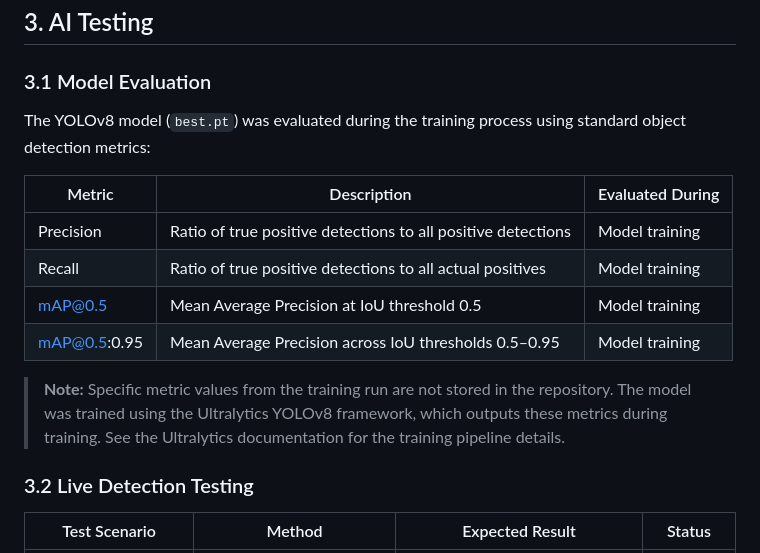
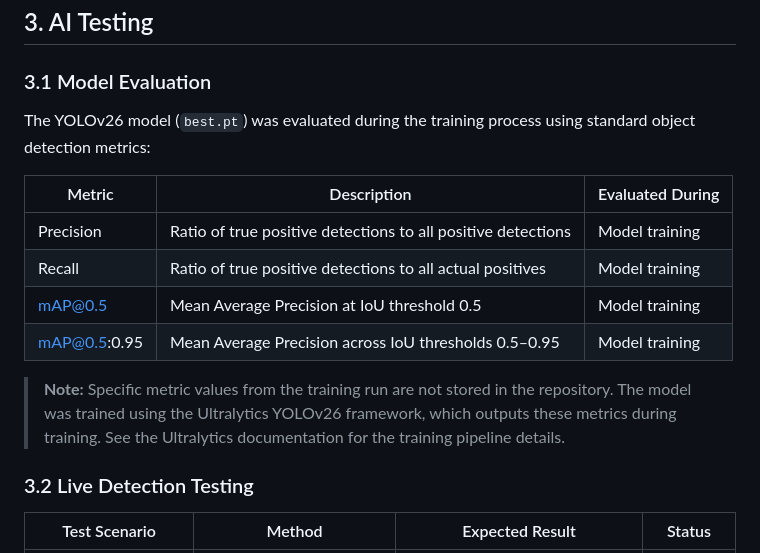
Before and after one commit to mostafaabdoelgohary2003AI/fireguard-graduation-project, a Markdown page: docs/testing.md, the part around the change. Drawn GitHub-style.

```diff
--- a/docs/testing.md
+++ b/docs/testing.md
@@ -25,7 +25,7 @@ This document describes the testing approaches used and available for the FireGu
 
 ### 3.1 Model Evaluation
 
-The YOLOv8 model (`best.pt`) was evaluated during the training process using standard object detection metrics:
+The YOLOv26 model (`best.pt`) was evaluated during the training process using standard object detection metrics:
 
 | Metric | Description | Evaluated During |
 |--------|-------------|-----------------|
@@ -34,7 +34,7 @@ The YOLOv8 model (`best.pt`) was evaluated during the training process using sta
 | mAP@0.5 | Mean Average Precision at IoU threshold 0.5 | Model training |
 | mAP@0.5:0.95 | Mean Average Precision across IoU thresholds 0.5–0.95 | Model training |
 
-> **Note:** Specific metric values from the training run are not stored in the repository. The model was trained using the Ultralytics YOLOv8 framework, which outputs these metrics during training. See the Ultralytics documentation for the training pipeline details.
+> **Note:** Specific metric values from the training run are not stored in the repository. The model was trained using the Ultralytics YOLOv26 framework, which outputs these metrics during training. See the Ultralytics documentation for the training pipeline details.
 
 ### 3.2 Live Detection Testing
 
```
